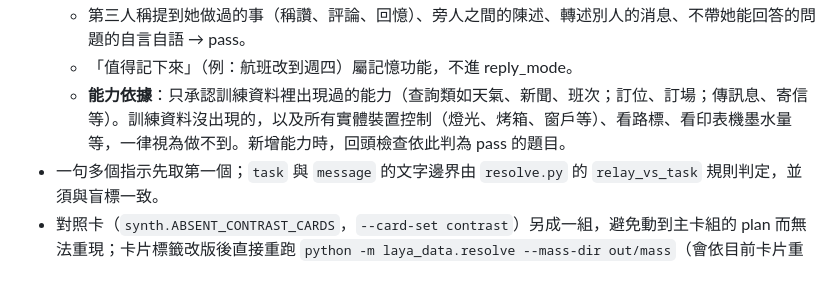
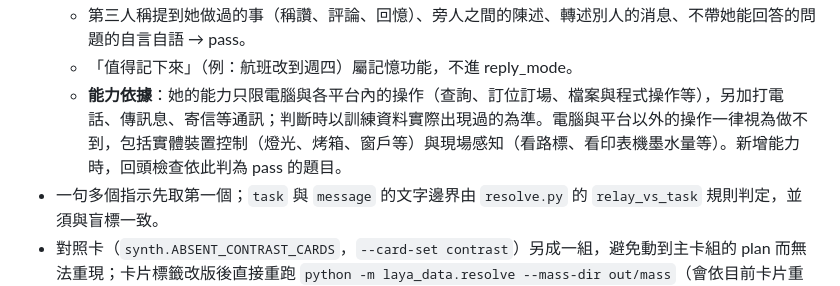
Before and after one commit to Unforgettableeternalproject/U.E.P-s-Core, a Markdown page: train/decision/README.md, the part around the change. GitHub-like rendering.

Commit message:
docs: 能力依據改為限電腦與平台內操作及通訊. 11/12

```diff
--- a/train/decision/README.md
+++ b/train/decision/README.md
@@ -45,7 +45,7 @@ turn.reply 的題目與 state 取自 `uep/decision/laya_schema.py`（訓練與
   3. 沒點名的請求，而且她確實做得到。
   - 第三人稱提到她做過的事（稱讚、評論、回憶）、旁人之間的陳述、轉述別人的消息、不帶她能回答的問題的自言自語 → pass。
   - 「值得記下來」（例：航班改到週四）屬記憶功能，不進 reply_mode。
-  - **能力依據**：只承認訓練資料裡出現過的能力（查詢類如天氣、新聞、班次；訂位、訂場；傳訊息、寄信等）。訓練資料沒出現的，以及所有實體裝置控制（燈光、烤箱、窗戶等）、看路標、看印表機墨水量等，一律視為做不到。新增能力時，回頭檢查依此判為 pass 的題目。
+  - **能力依據**：她的能力只限電腦與各平台內的操作（查詢、訂位訂場、檔案與程式操作等），另加打電話、傳訊息、寄信等通訊；判斷時以訓練資料實際出現過的為準。電腦與平台以外的操作一律視為做不到，包括實體裝置控制（燈光、烤箱、窗戶等）與現場感知（看路標、看印表機墨水量等）。新增能力時，回頭檢查依此判為 pass 的題目。
 - 一句多個指示先取第一個；`task` 與 `message` 的文字邊界由 `resolve.py` 的 `relay_vs_task` 規則判定，並須與盲標一致。
 - 對照卡（`synth.ABSENT_CONTRAST_CARDS`，`--card-set contrast`）另成一組，避免動到主卡組的 plan 而無法重現；卡片標籤改版後直接重跑 `python -m laya_data.resolve --mass-dir out/mass`（會依目前卡片重標 `synth_all.jsonl`、重算 accepted／disputed）。
 
```
